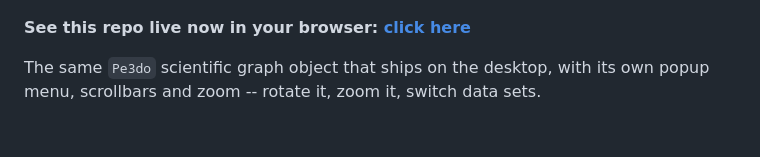
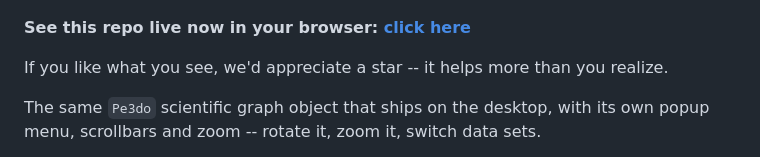
Before and after one commit to GigasoftInc/proessentials-js-gigaprime3d, a Markdown page: README.md, the part around the change. Drawn GitHub-style; blank space fills up the shorter version.

Commit message:
Ask for a star under the live-demo link
Placed below the demo link rather than above it: both lines are read
before the reader clicks away, and the ask is what greets them when they
come back. One ask per README, not two.

```diff
--- a/README.md
+++ b/README.md
@@ -8,6 +8,9 @@
 
 
 **See this repo live now in your browser: [click here](https://gigasoft.com/javascript-3d-surface-chart-live-demo/)**
+
+If you like what you see, we'd appreciate a star -- it helps more
+than you realize.
 
 The same `Pe3do` scientific graph object that ships on the desktop, with its own
 popup menu, scrollbars and zoom -- rotate it, zoom it, switch data sets.
```
